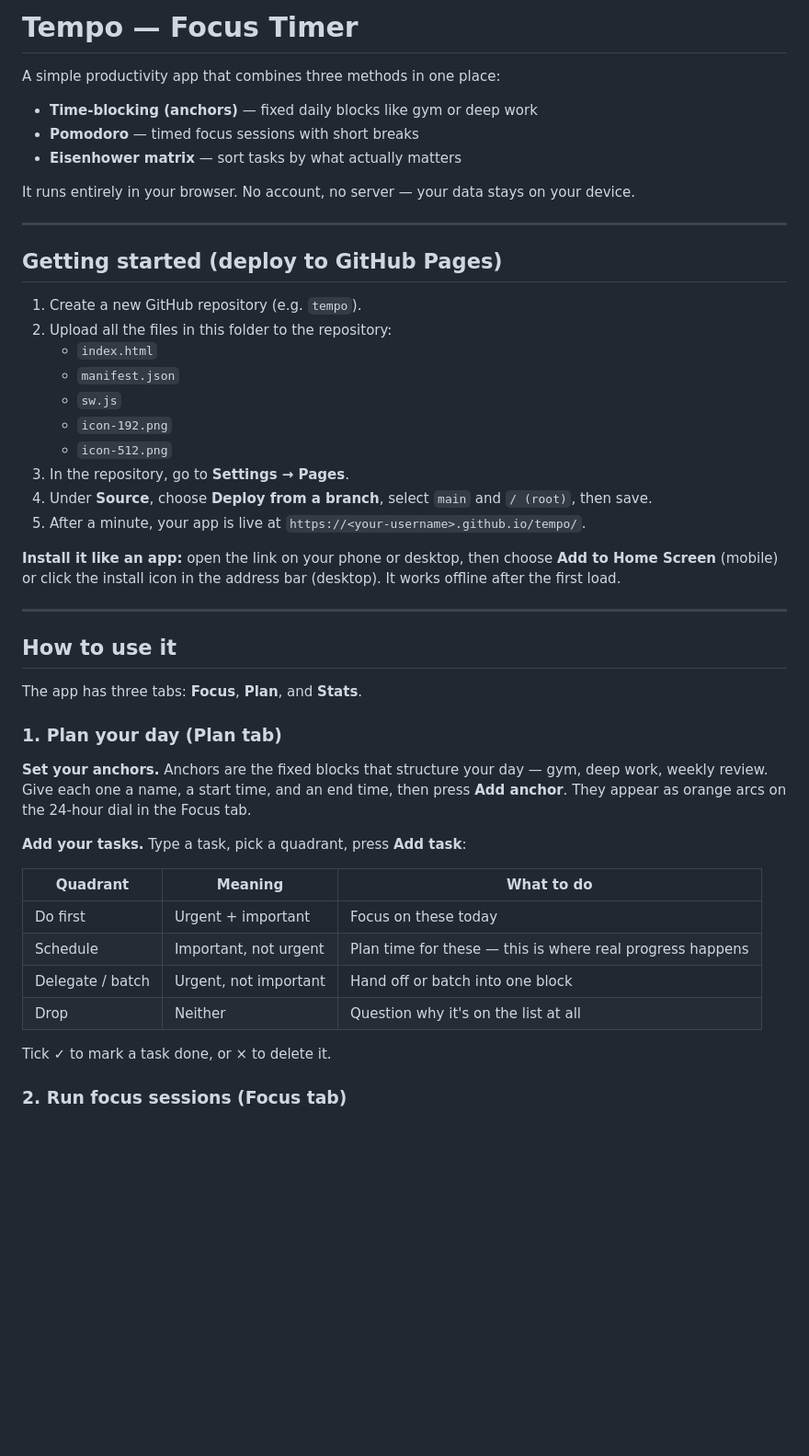
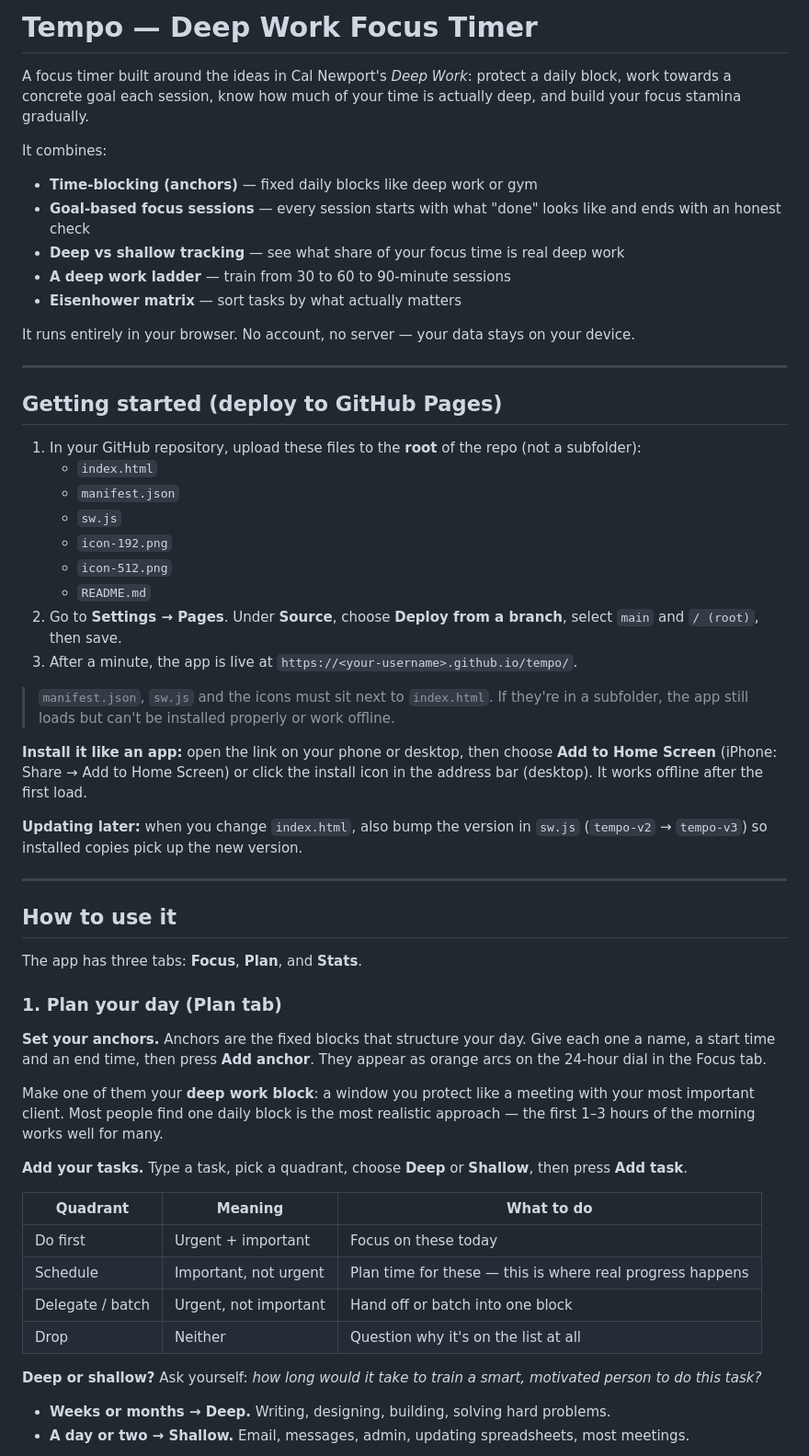
Before and after one commit to saadabbasi-playground/tempo, a Markdown page: README.md, the part around one of its changes. Shown at 92% size. Drawn GitHub-style; blank space fills up the shorter version.

```diff
--- a/README.md
+++ b/README.md
@@ -1,9 +1,13 @@
-# Tempo — Focus Timer
+# Tempo — Deep Work Focus Timer
 
-A simple productivity app that combines three methods in one place:
+A focus timer built around the ideas in Cal Newport's *Deep Work*: protect a daily block, work towards a concrete goal each session, know how much of your time is actually deep, and build your focus stamina gradually.
 
-- **Time-blocking (anchors)** — fixed daily blocks like gym or deep work
-- **Pomodoro** — timed focus sessions with short breaks
+It combines:
+
+- **Time-blocking (anchors)** — fixed daily blocks like deep work or gym
+- **Goal-based focus sessions** — every session starts with what "done" looks like and ends with an honest check
+- **Deep vs shallow tracking** — see what share of your focus time is real deep work
+- **A deep work ladder** — train from 30 to 60 to 90-minute sessions
 - **Eisenhower matrix** — sort tasks by what actually matters
 
 It runs entirely in your browser. No account, no server — your data stays on your device.
@@ -12,18 +16,21 @@ It runs entirely in your browser. No account, no server — your data stays on y
 
 ## Getting started (deploy to GitHub Pages)
 
-1. Create a new GitHub repository (e.g. `tempo`).
-2. Upload all the files in this folder to the repository:
+1. In your GitHub repository, upload these files to the **root** of the repo (not a subfolder):
    - `index.html`
    - `manifest.json`
    - `sw.js`
    - `icon-192.png`
    - `icon-512.png`
-3. In the repository, go to **Settings → Pages**.
-4. Under **Source**, choose **Deploy from a branch**, select `main` and `/ (root)`, then save.
-5. After a minute, your app is live at `https://<your-username>.github.io/tempo/`.
+   - `README.md`
+2. Go to **Settings → Pages**. Under **Source**, choose **Deploy from a branch**, select `main` and `/ (root)`, then save.
+3. After a minute, the app is live at `https://<your-username>.github.io/tempo/`.
 
-**Install it like an app:** open the link on your phone or desktop, then choose **Add to Home Screen** (mobile) or click the install icon in the address bar (desktop). It works offline after the first load.
+> `manifest.json`, `sw.js` and the icons must sit next to `index.html`. If they're in a subfolder, the app still loads but can't be installed properly or work offline.
+
+**Install it like an app:** open the link on your phone or desktop, then choose **Add to Home Screen** (iPhone: Share → Add to Home Screen) or click the install icon in the address bar (desktop). It works offline after the first load.
+
+**Updating later:** when you change `index.html`, also bump the version in `sw.js` (`tempo-v2` → `tempo-v3`) so installed copies pick up the new version.
 
 ---
 
@@ -33,9 +40,11 @@ The app has three tabs: **Focus**, **Plan**, and **Stats**.
 
 ### 1. Plan your day (Plan tab)
 
-**Set your anchors.** Anchors are the fixed blocks that structure your day — gym, deep work, weekly review. Give each one a name, a start time, and an end time, then press **Add anchor**. They appear as orange arcs on the 24-hour dial in the Focus tab.
+**Set your anchors.** Anchors are the fixed blocks that structure your day. Give each one a name, a start time and an end time, then press **Add anchor**. They appear as orange arcs on the 24-hour dial in the Focus tab.
 
-**Add your tasks.** Type a task, pick a quadrant, press **Add task**:
+Make one of them your **deep work block**: a window you protect like a meeting with your most important client. Most people find one daily block is the most realistic approach — the first 1–3 hours of the morning works well for many.
+
+**Add your tasks.** Type a task, pick a quadrant, choose **Deep** or **Shallow**, then press **Add task**.
 
 | Quadrant | Meaning | What to do |
 |---|---|---|
@@ -44,7 +53,8 @@ The app has three tabs: **Focus**, **Plan**, and **Stats**.
 | Delegate / batch | Urgent, not important | Hand off or batch into one block |
 | Drop | Neither | Question why it's on the list at all |
 
-Tick ✓ to mark a task done, or × to delete it.
+**Deep or shallow?** Ask yourself: *how long would it take to train a smart, motivated person to do this task?*
 
-### 2. Run focus sessions (Focus tab)
+- **Weeks or months → Deep.** Writing, designing, building, solving hard problems.
+- **A day or two → Shallow.** Email, messages, admin, updating spreadsheets, most meetings.
 
```
Also changed, not shown: other parts of README.md (+49 -15 lines).
